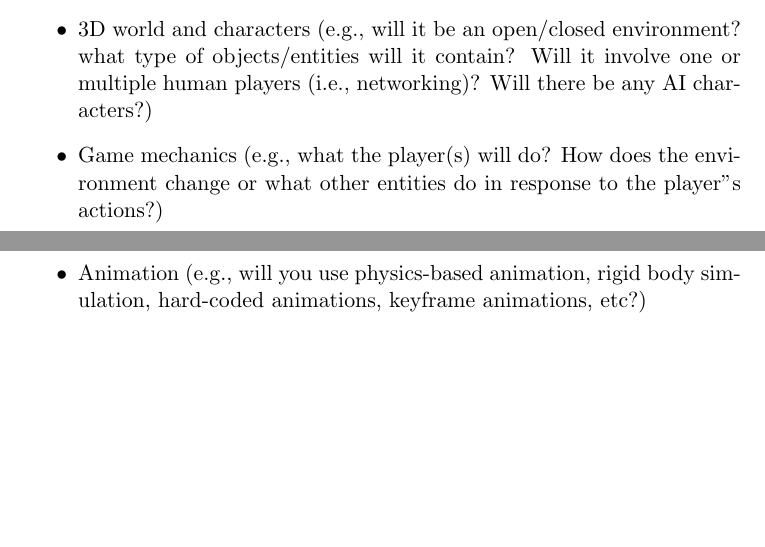
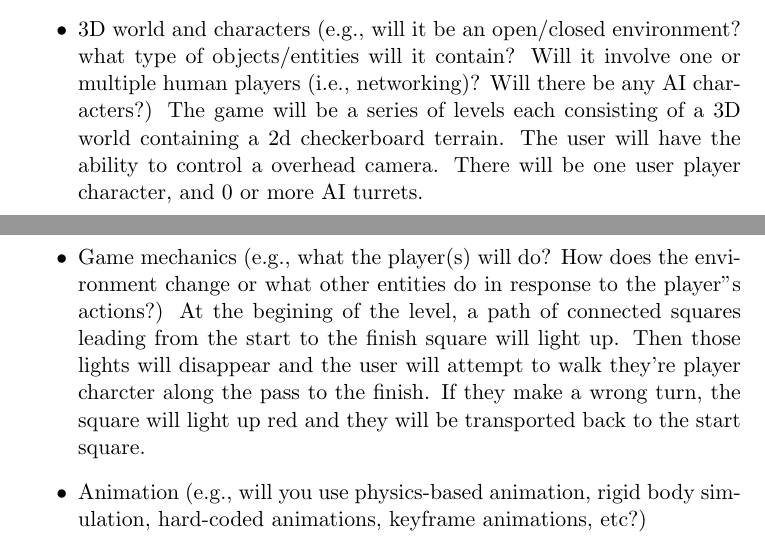
Before and after one commit to pnegus/cs576-final-project, a LaTeX document (proposal_template.tex): two parts of pages 1 and 2 of 2, joined at a grey line, cut so that both start at the same text, the shorter picture padded with empty space. Compiled offline with pdfLaTeX.

Commit message:
Update proposal_template.tex

```diff
--- a/proposal_template.tex
+++ b/proposal_template.tex
@@ -29,8 +29,10 @@ The educational component here is the memory aspect; we also intend for this gam
 We want to teach visual memory skills here, as well as challenging the player to innovate when it comes to traversing the levels. We don't intend for every level in our game to be beaten via the "direct path" to the exist, though the player is absolutely welcome to do so.
 
 \item 3D world and characters (e.g., will it be an open/closed environment? what type of objects/entities will it contain? Will it involve one or multiple human players (i.e., networking)? Will there be any AI characters?)
+The game will be a series of levels each consisting of a 3D world containing a 2d checkerboard terrain. The user will have the ability to control a overhead camera. There will be one user player character, and 0 or more AI turrets.
 
 \item Game mechanics (e.g., what the player(s) will do? How does the environment change or what other entities do in response to the player’'s actions?)
+At the begining of the level, a path of connected squares leading from the start to the finish square will light up. Then those lights will disappear and the user will attempt to walk they're player charcter along the pass to the finish. If they make a wrong turn, the square will light up red and they will be transported back to the start square.
 
 \item Animation (e.g., will you use physics-based animation, rigid body simulation, hard-coded animations, keyframe animations, etc?)
 \item User interface and sound (will the game have any menus? what input devices/sensors do you plan to use? Will it work on a mobile phone? Will there be any sound effects?)
```
